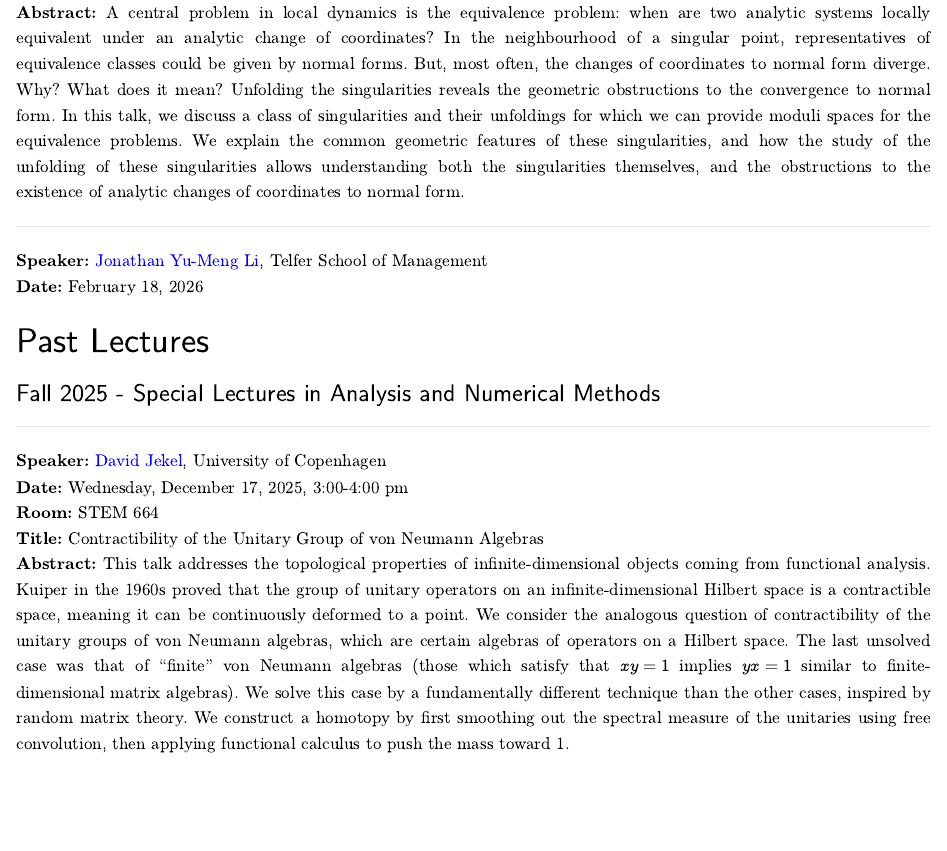
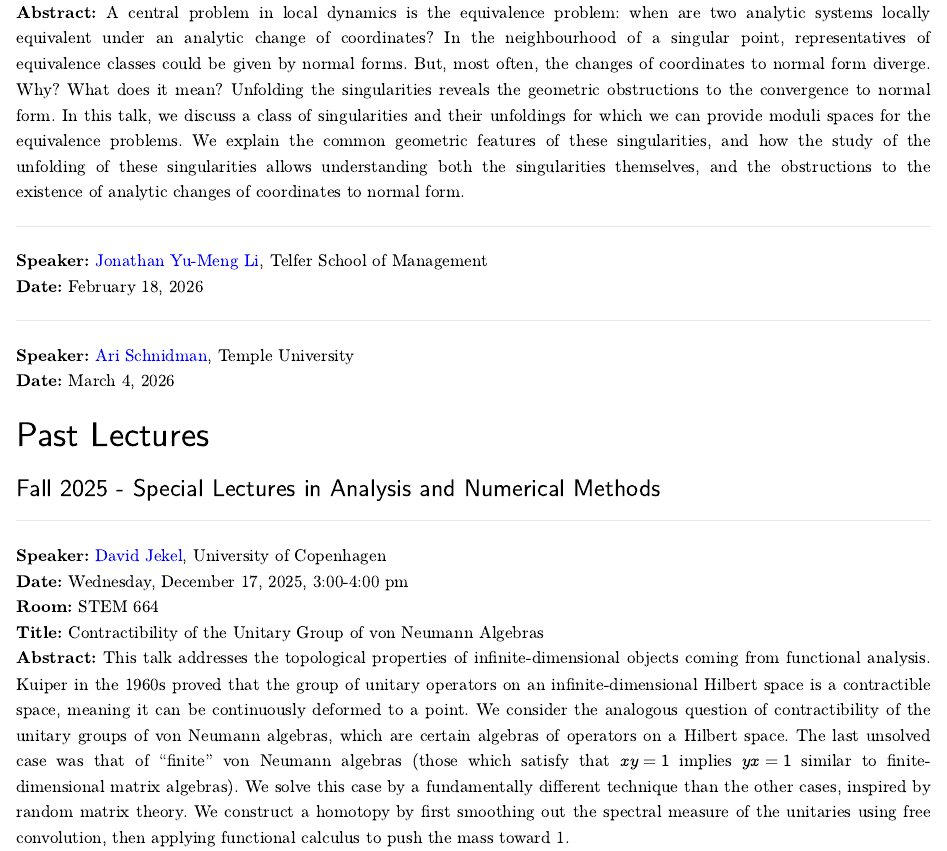
Before and after one commit to fmboire/uocms, a Quarto document (index.qmd): the page in a window 1100 px wide, from 530 px down. Rendered offline with R 4.5, knitr and Pandoc in place of Quarto, with nearby package versions.

Commit message:
Schnidman details

```diff
--- a/index.qmd
+++ b/index.qmd
@@ -36,6 +36,11 @@ and how the study of the unfolding of these singularities allows understanding b
 
 **Speaker:** [Jonathan Yu-Meng Li](https://www.jonli.net/), Telfer School of Management
 **Date:** February 18, 2026
+
+---
+
+**Speaker:** [Ari Schnidman](https://cst.temple.edu/directory/ari-shnidman), Temple University
+**Date:** March 4, 2026
 
 
 # Past Lectures
```
